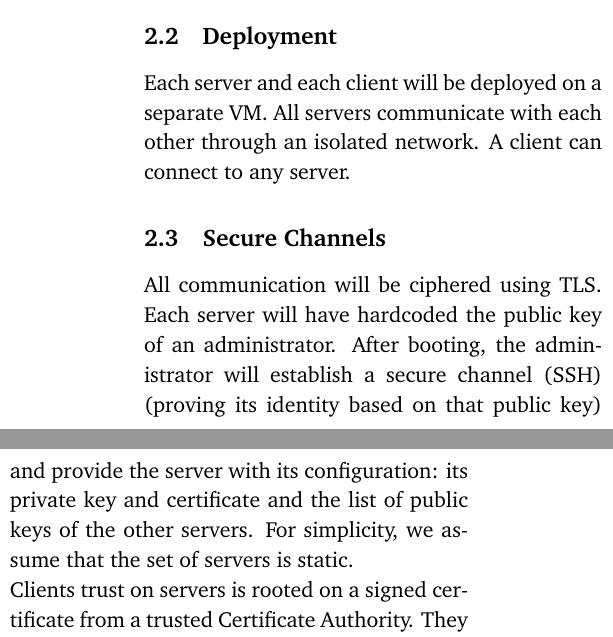
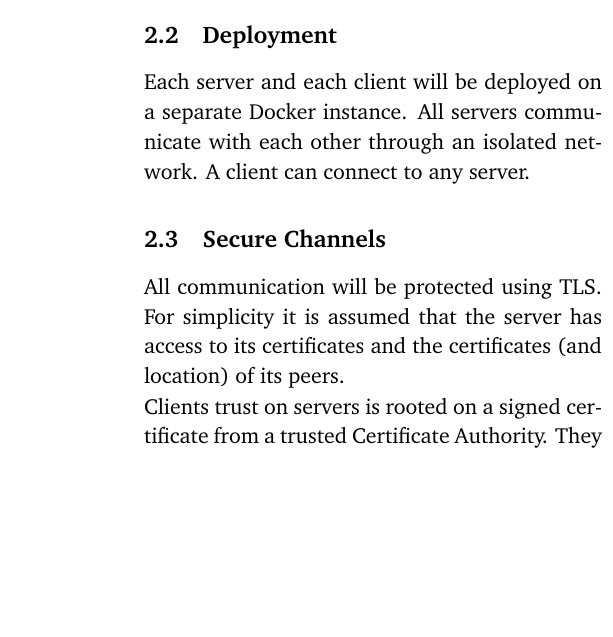
Before and after one commit to bsdinis/ist-network-security, a LaTeX document (proposal/A41_Tue_1700_8_proposal.tex, which reads proposal/src/sol.tex): two parts of the columns of page 3 of 5 before the commit and part of one column of page 3 of 5 after it, the two joined at a grey line, cut so that both start at the same text, the shorter picture padded with empty space. Compiled offline with pdfLaTeX.

Commit message:
final fixes
Signed-off-by: bsdinis <baltasar.dinis@tecnico.ulisboa.com>

```diff
--- a/proposal/src/sol.tex
+++ b/proposal/src/sol.tex
@@ -51,19 +51,15 @@ Figure \ref{fig:overview}), plus a Certification Authority (\textbf{CA}):
 
 \subsection{Deployment}
 
-Each server and each client will be deployed on a separate VM.
-All servers communicate with each other through an isolated network.
+Each server and each client will be deployed on a separate
+Docker instance.  All servers communicate with each other through an isolated network.
 A client can connect to any server.
 
 \subsection{Secure Channels}
 
-All communication will be ciphered using TLS. Each server will
-have hardcoded the public key of an administrator. After booting,
-the administrator will establish a secure channel (SSH) (proving its
-identity based on that public key) and provide the server with
-its configuration: its private key and certificate and the list
-of public keys of the other servers. For simplicity, we assume
-that the set of servers is static.
+All communication will be protected using TLS. For simplicity it
+is assumed that the server has access to its certificates and the
+certificates (and location) of its peers.
 
 Clients trust on servers is rooted on a signed certificate from a
 trusted Certificate Authority. They establish a connection with a
```
Also changed, not shown: proposal/A41_Tue_1700_8_proposal.tex (+0 -3 lines), proposal/src/plan.tex (+12 -0 lines), proposal/A41_Tue_1700_8_proposal.pdf, proposal/src/sol.tex (12 more changed lines).
